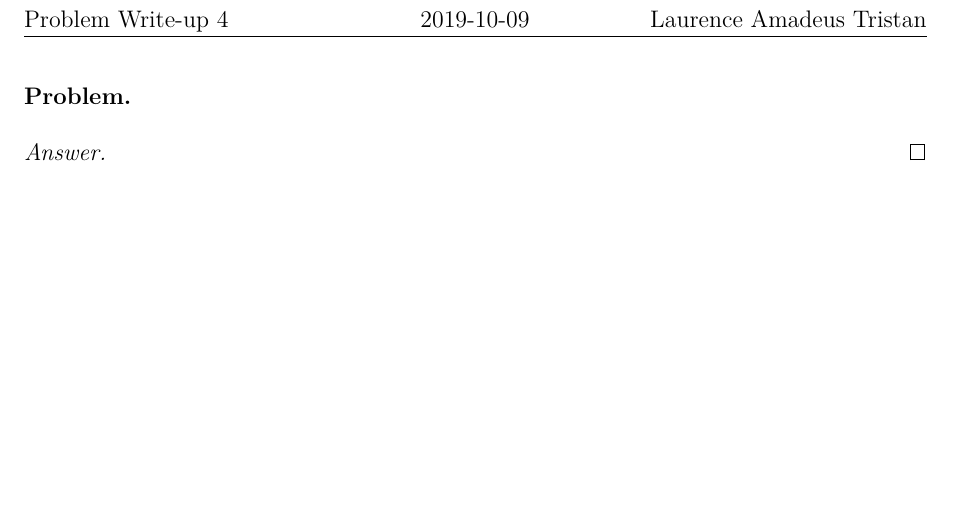
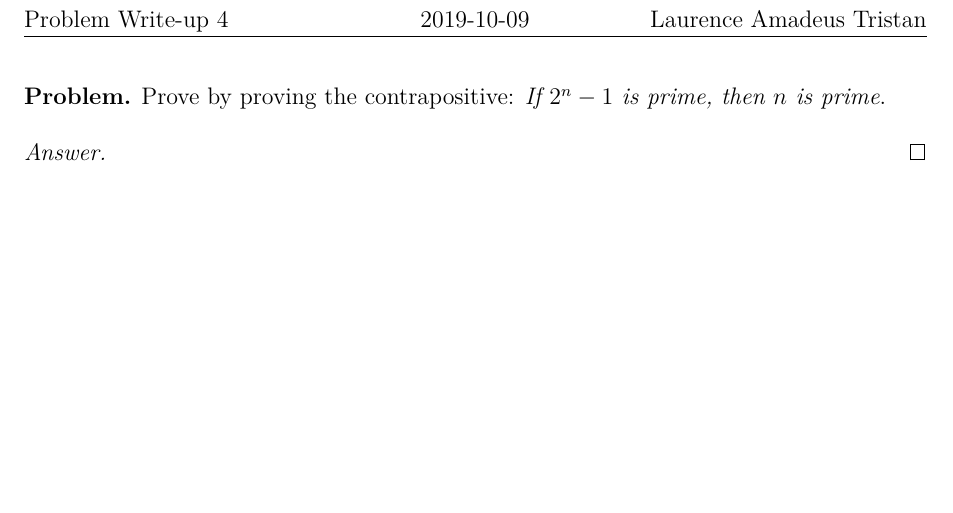
Before and after one commit to 3stantedja/aumat250-problem-proving, a LaTeX document (problem5.tex): part of the page, cut so that both start at the same text. Compiled offline with pdfLaTeX.

Commit message:
Some more progress for the 5th write-up

```diff
--- a/problem5.tex
+++ b/problem5.tex
@@ -5,7 +5,7 @@
 
 \begin{document}
 	\begin{problem}
-
+		Prove by proving the contrapositive: \textit{If \(2^n - 1\) is prime, then \(n\) is prime}.
 	\end{problem}
 	\begin{answer}
 
```
